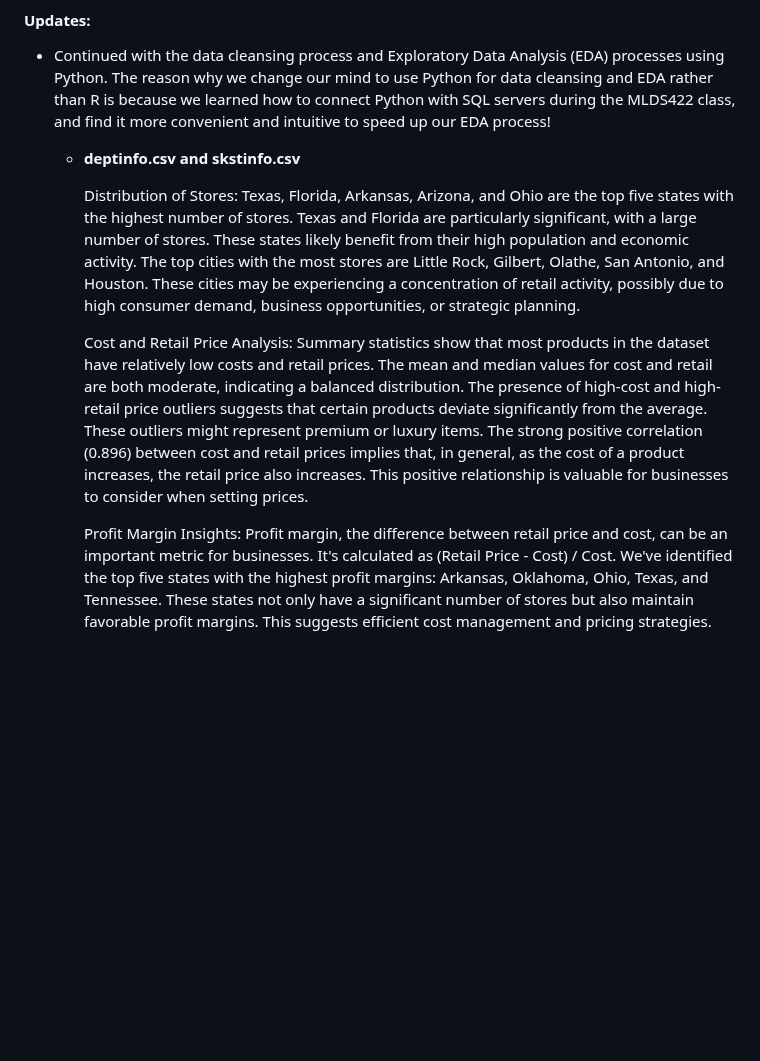
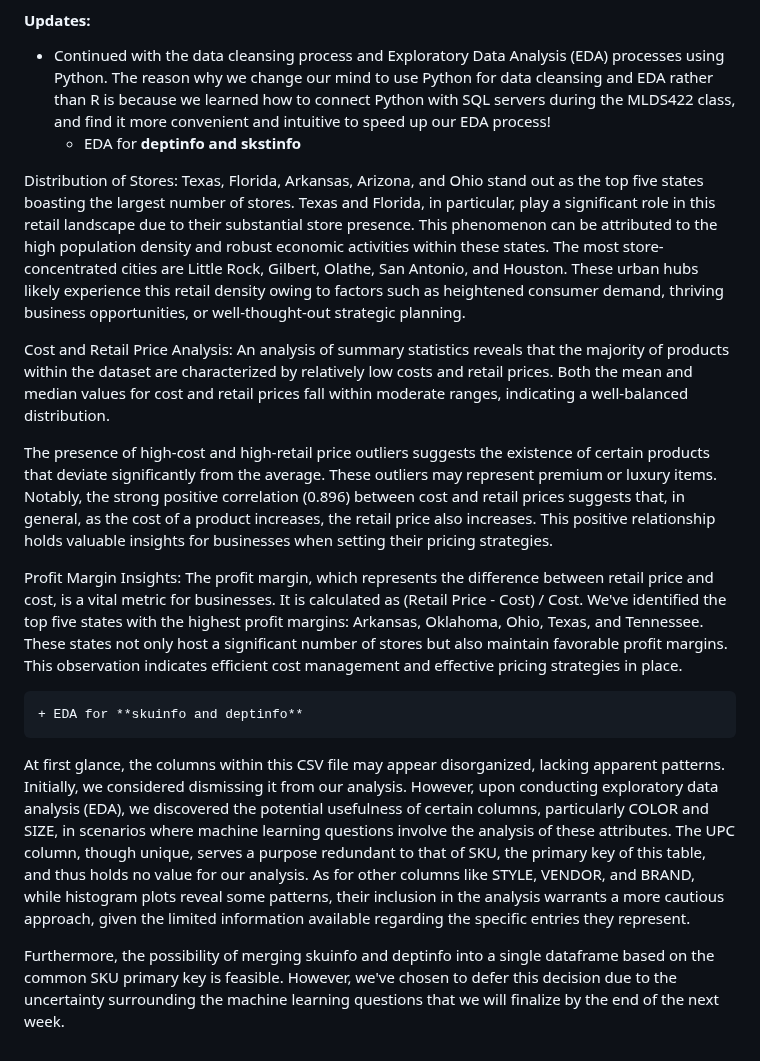
Before and after one commit to TianyuWu-Henry/MLDS400_Group5, a Markdown page: README.md, the part around the change. Drawn GitHub-style; blank space fills up the shorter version.

```diff
--- a/README.md
+++ b/README.md
@@ -67,11 +67,18 @@ Group Members: Xiyi Lin, Omar Shatrat, Fanqi Song, Tianyu Wu
 ### Oct 27th, 2023:
 #### Updates:
 * Continued with the data cleansing process and Exploratory Data Analysis (EDA) processes using Python. The reason why we change our mind to use Python for data cleansing and EDA rather than R is because we learned how to connect Python with SQL servers during the MLDS422 class, and find it more convenient and intuitive to speed up our EDA process!
-    + **deptinfo.csv and skstinfo.csv**
+    + EDA for **deptinfo and skstinfo**
 
-      Distribution of Stores: Texas, Florida, Arkansas, Arizona, and Ohio are the top five states with the highest number of stores. Texas and Florida are particularly significant, with a large number of stores. These states likely benefit from their high population and economic activity. The top cities with the most stores are Little Rock, Gilbert, Olathe, San Antonio, and Houston. These cities may be experiencing a concentration of retail activity, possibly due to high consumer demand, business opportunities, or strategic planning.
+Distribution of Stores: Texas, Florida, Arkansas, Arizona, and Ohio stand out as the top five states boasting the largest number of stores. Texas and Florida, in particular, play a significant role in this retail landscape due to their substantial store presence. This phenomenon can be attributed to the high population density and robust economic activities within these states. The most store-concentrated cities are Little Rock, Gilbert, Olathe, San Antonio, and Houston. These urban hubs likely experience this retail density owing to factors such as heightened consumer demand, thriving business opportunities, or well-thought-out strategic planning.
 
-      Cost and Retail Price Analysis: Summary statistics show that most products in the dataset have relatively low costs and retail prices. The mean and median values for cost and retail are both moderate, indicating a balanced distribution.
-The presence of high-cost and high-retail price outliers suggests that certain products deviate significantly from the average. These outliers might represent premium or luxury items. The strong positive correlation (0.896) between cost and retail prices implies that, in general, as the cost of a product increases, the retail price also increases. This positive relationship is valuable for businesses to consider when setting prices.
+Cost and Retail Price Analysis: An analysis of summary statistics reveals that the majority of products within the dataset are characterized by relatively low costs and retail prices. Both the mean and median values for cost and retail prices fall within moderate ranges, indicating a well-balanced distribution.
 
-      Profit Margin Insights: Profit margin, the difference between retail price and cost, can be an important metric for businesses. It's calculated as (Retail Price - Cost) / Cost. We've identified the top five states with the highest profit margins: Arkansas, Oklahoma, Ohio, Texas, and Tennessee. These states not only have a significant number of stores but also maintain favorable profit margins. This suggests efficient cost management and pricing strategies.
+The presence of high-cost and high-retail price outliers suggests the existence of certain products that deviate significantly from the average. These outliers may represent premium or luxury items. Notably, the strong positive correlation (0.896) between cost and retail prices suggests that, in general, as the cost of a product increases, the retail price also increases. This positive relationship holds valuable insights for businesses when setting their pricing strategies.
+
+Profit Margin Insights: The profit margin, which represents the difference between retail price and cost, is a vital metric for businesses. It is calculated as (Retail Price - Cost) / Cost. We've identified the top five states with the highest profit margins: Arkansas, Oklahoma, Ohio, Texas, and Tennessee. These states not only host a significant number of stores but also maintain favorable profit margins. This observation indicates efficient cost management and effective pricing strategies in place.
+
+    + EDA for **skuinfo and deptinfo**
+
+At first glance, the columns within this CSV file may appear disorganized, lacking apparent patterns. Initially, we considered dismissing it from our analysis. However, upon conducting exploratory data analysis (EDA), we discovered the potential usefulness of certain columns, particularly COLOR and SIZE, in scenarios where machine learning questions involve the analysis of these attributes. The UPC column, though unique, serves a purpose redundant to that of SKU, the primary key of this table, and thus holds no value for our analysis. As for other columns like STYLE, VENDOR, and BRAND, while histogram plots reveal some patterns, their inclusion in the analysis warrants a more cautious approach, given the limited information available regarding the specific entries they represent.
+
+Furthermore, the possibility of merging skuinfo and deptinfo into a single dataframe based on the common SKU primary key is feasible. However, we've chosen to defer this decision due to the uncertainty surrounding the machine learning questions that we will finalize by the end of the next week.
```
